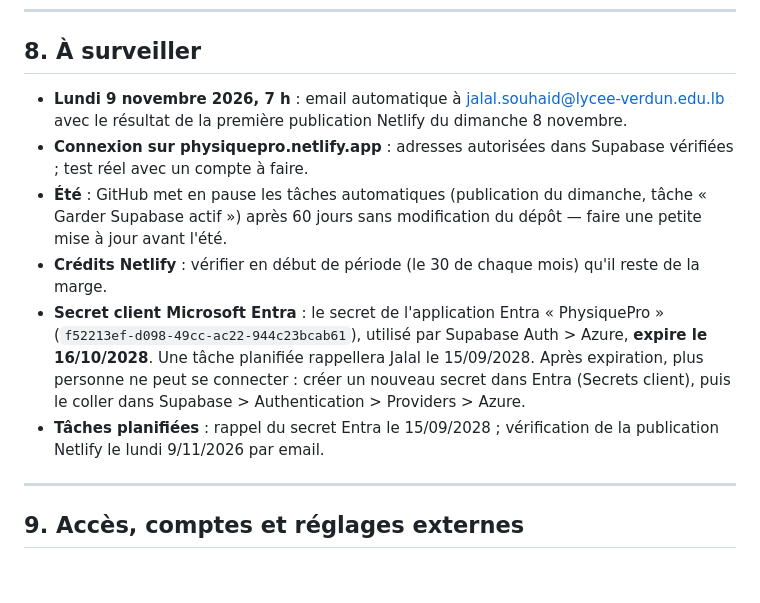
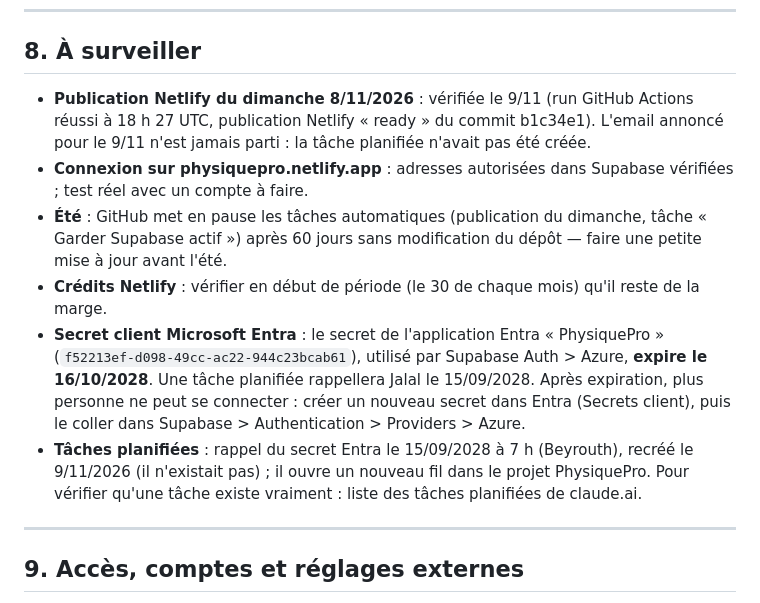
Before and after one commit to jalalsouhaidLV/physiquepro, a Markdown page: sources/FICHE-PHYSIQUEPRO.md, the part around the change. Drawn GitHub-style; blank space fills up the shorter version.

Commit message:
Fiche : publication Netlify du 8/11 vérifiée, tâche du rappel Entra recréée
Co-Authored-By: Claude Opus 5.5 <noreply@anthropic.com>
Claude-Session: https://claude.ai/code/session_019ZVwEUKVDxeQMB739BwgDo

```diff
--- a/sources/FICHE-PHYSIQUEPRO.md
+++ b/sources/FICHE-PHYSIQUEPRO.md
@@ -85,12 +85,12 @@
 
 ## 8. À surveiller
 
-- **Lundi 9 novembre 2026, 7 h** : email automatique à jalal.souhaid@lycee-verdun.edu.lb avec le résultat de la première publication Netlify du dimanche 8 novembre.
+- **Publication Netlify du dimanche 8/11/2026** : vérifiée le 9/11 (run GitHub Actions réussi à 18 h 27 UTC, publication Netlify « ready » du commit b1c34e1). L'email annoncé pour le 9/11 n'est jamais parti : la tâche planifiée n'avait pas été créée.
 - **Connexion sur physiquepro.netlify.app** : adresses autorisées dans Supabase vérifiées ; test réel avec un compte à faire.
 - **Été** : GitHub met en pause les tâches automatiques (publication du dimanche, tâche « Garder Supabase actif ») après 60 jours sans modification du dépôt — faire une petite mise à jour avant l'été.
 - **Crédits Netlify** : vérifier en début de période (le 30 de chaque mois) qu'il reste de la marge.
 - **Secret client Microsoft Entra** : le secret de l'application Entra « PhysiquePro » (`f52213ef-d098-49cc-ac22-944c23bcab61`), utilisé par Supabase Auth > Azure, **expire le 16/10/2028**. Une tâche planifiée rappellera Jalal le 15/09/2028. Après expiration, plus personne ne peut se connecter : créer un nouveau secret dans Entra (Secrets client), puis le coller dans Supabase > Authentication > Providers > Azure.
-- **Tâches planifiées** : rappel du secret Entra le 15/09/2028 ; vérification de la publication Netlify le lundi 9/11/2026 par email.
+- **Tâches planifiées** : rappel du secret Entra le 15/09/2028 à 7 h (Beyrouth), recréé le 9/11/2026 (il n'existait pas) ; il ouvre un nouveau fil dans le projet PhysiquePro. Pour vérifier qu'une tâche existe vraiment : liste des tâches planifiées de claude.ai.
 
 ---
 
```
